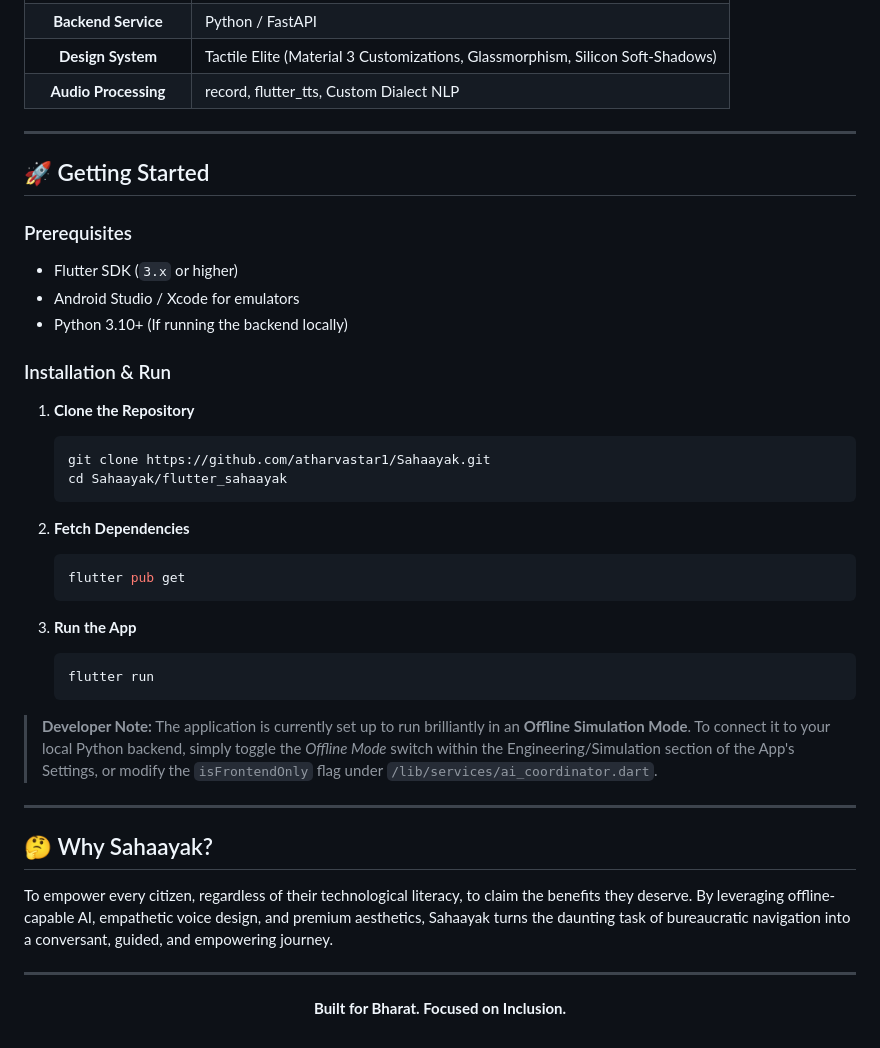
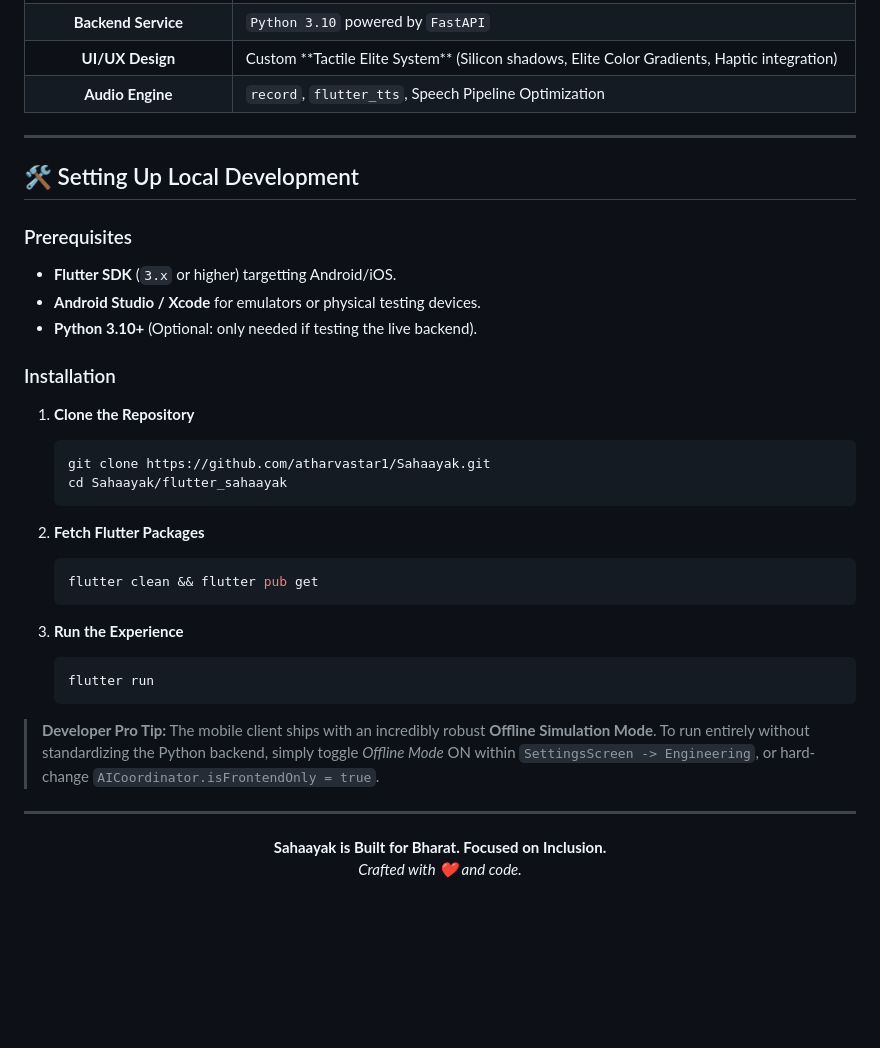
Before and after one commit to atharvastar1/Sahaayak, a Markdown page: README.md, the part around one of its changes. GitHub-like rendering; blank space fills up the shorter version.

````diff
--- a/README.md
+++ b/README.md
@@ -29,54 +65,50 @@ Sahaayak is a professional, AI-powered citizen assistant designed to bridge the
   </tr>
   <tr>
     <td align="center"><b>Backend Service</b></td>
-    <td>Python / FastAPI</td>
+    <td><code>Python 3.10</code> powered by <code>FastAPI</code></td>
   </tr>
   <tr>
-    <td align="center"><b>Design System</b></td>
-    <td>Tactile Elite (Material 3 Customizations, Glassmorphism, Silicon Soft-Shadows)</td>
+    <td align="center"><b>UI/UX Design</b></td>
+    <td>Custom **Tactile Elite System** (Silicon shadows, Elite Color Gradients, Haptic integration)</td>
   </tr>
   <tr>
-    <td align="center"><b>Audio Processing</b></td>
-    <td>record, flutter_tts, Custom Dialect NLP</td>
+    <td align="center"><b>Audio Engine</b></td>
+    <td><code>record</code>, <code>flutter_tts</code>, Speech Pipeline Optimization</td>
   </tr>
 </table>
 
 ---
 
-## 🚀 Getting Started
+## 🛠️ Setting Up Local Development
 
 ### Prerequisites
-*   Flutter SDK (`3.x` or higher)
-*   Android Studio / Xcode for emulators
-*   Python 3.10+ (If running the backend locally)
+*   **Flutter SDK** (`3.x` or higher) targetting Android/iOS.
+*   **Android Studio / Xcode** for emulators or physical testing devices.
+*   **Python 3.10+** (Optional: only needed if testing the live backend).
 
-### Installation & Run
+### Installation
 
 1.  **Clone the Repository**
-    ```sh
+    ```bash
     git clone https://github.com/atharvastar1/Sahaayak.git
     cd Sahaayak/flutter_sahaayak
     ```
 
-2.  **Fetch Dependencies**
-    ```sh
-    flutter pub get
+2.  **Fetch Flutter Packages**
+    ```bash
+    flutter clean && flutter pub get
     ```
 
-3.  **Run the App**
-    ```sh
+3.  **Run the Experience**
+    ```bash
     flutter run
     ```
 
-> **Developer Note:** The application is currently set up to run brilliantly in an **Offline Simulation Mode**. To connect it to your local Python backend, simply toggle the *Offline Mode* switch within the Engineering/Simulation section of the App's Settings, or modify the `isFrontendOnly` flag under `/lib/services/ai_coordinator.dart`.
+> **Developer Pro Tip:** The mobile client ships with an incredibly robust **Offline Simulation Mode**. To run entirely without standardizing the Python backend, simply toggle *Offline Mode* ON within `SettingsScreen -> Engineering`, or hard-change `AICoordinator.isFrontendOnly = true`.
 
 ---
 
-## 🤔 Why Sahaayak?
-
-To empower every citizen, regardless of their technological literacy, to claim the benefits they deserve. By leveraging offline-capable AI, empathetic voice design, and premium aesthetics, Sahaayak turns the daunting task of bureaucratic navigation into a conversant, guided, and empowering journey.
-
----
 <p align="center">
-  <b>Built for Bharat. Focused on Inclusion.</b>
+  <b>Sahaayak is Built for Bharat. Focused on Inclusion.</b><br>
+  <i>Crafted with ❤️ and code.</i>
 </p>
````
Also changed, not shown: other parts of README.md (+51 -15 lines).
